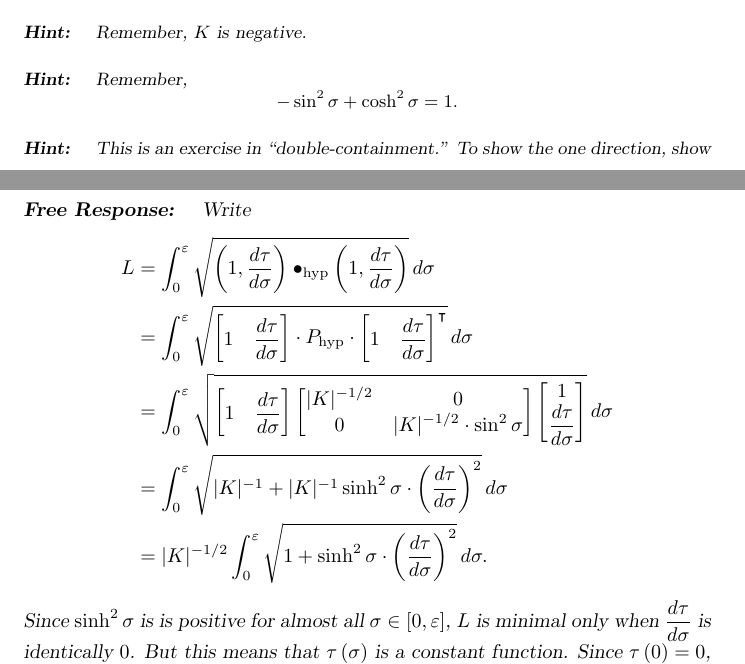
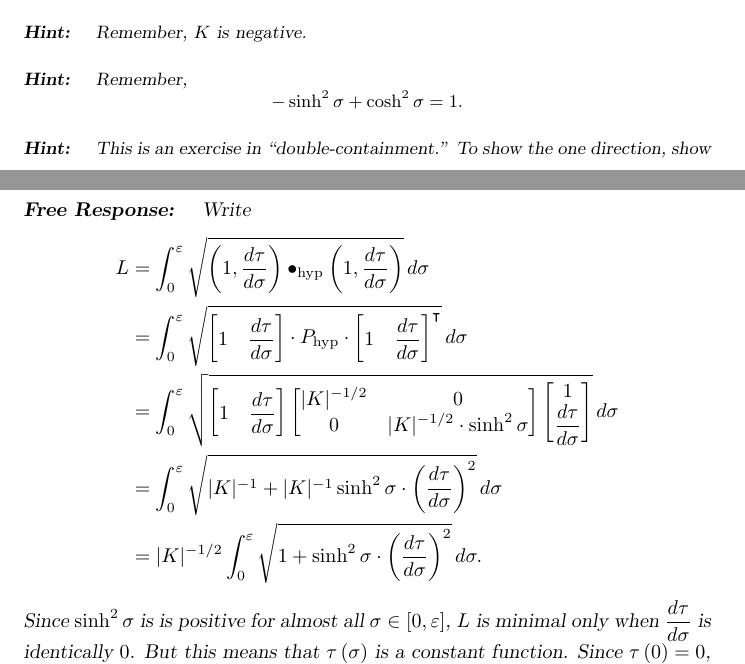
Before and after one commit to mooculus/advancedGeometry, a LaTeX document (linesInHyperbolicGeometry/linesInHyperbolicGeometry.tex): two parts of pages 2 and 7 of 13, joined at a grey line, cut so that both start at the same text. Compiled offline with pdfLaTeX.

Commit message:
\sin -> \sinh

```diff
--- a/linesInHyperbolicGeometry/linesInHyperbolicGeometry.tex
+++ b/linesInHyperbolicGeometry/linesInHyperbolicGeometry.tex
@@ -54,7 +54,7 @@ $K$-geometry.
 \begin{hint}
   Remember,
   \[
-  -\sin^2\sigma + \cosh^2\sigma =1.
+  -\sinh^2\sigma + \cosh^2\sigma =1.
   \]
 \end{hint}
 \begin{hint}
@@ -344,7 +344,7 @@ L=\int_{0}^{\varepsilon} \sqrt{\left(1,\dd[\tau]{\sigma}\right)\bullet_\mathrm{h
       \end{bmatrix}
       \begin{bmatrix}
         |K|^{-1/2} & 0 \\
-        0 & |K|^{-1/2}\cdot\sin^2 \sigma
+        0 & |K|^{-1/2}\cdot\sinh^2 \sigma
       \end{bmatrix}
       \begin{bmatrix} 1 \\ \dd[\tau]{\sigma}
     \end{bmatrix}}\d\sigma \\
```
